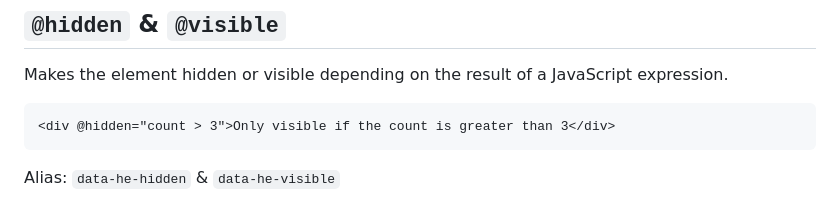
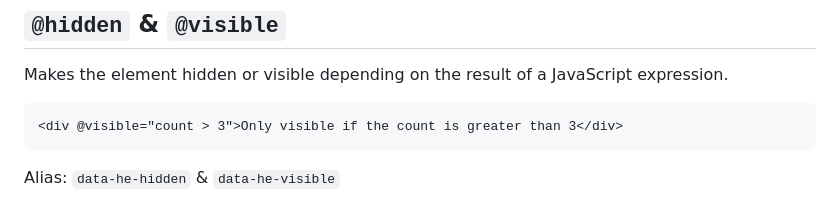
Before and after one commit to daz-codes/helium, a Markdown page: README.md, the part around the change. Drawn GitHub-style.

````diff
--- a/README.md
+++ b/README.md
@@ -77,7 +77,7 @@ Alias: `data-he-bind`
 Makes the element hidden or visible depending on the result of a JavaScript expression.
 
 ```html
-<div @hidden="count > 3">Only visible if the count is greater than 3</div>
+<div @visible="count > 3">Only visible if the count is greater than 3</div>
 ```
 
 Alias: `data-he-hidden` & `data-he-visible`
````
